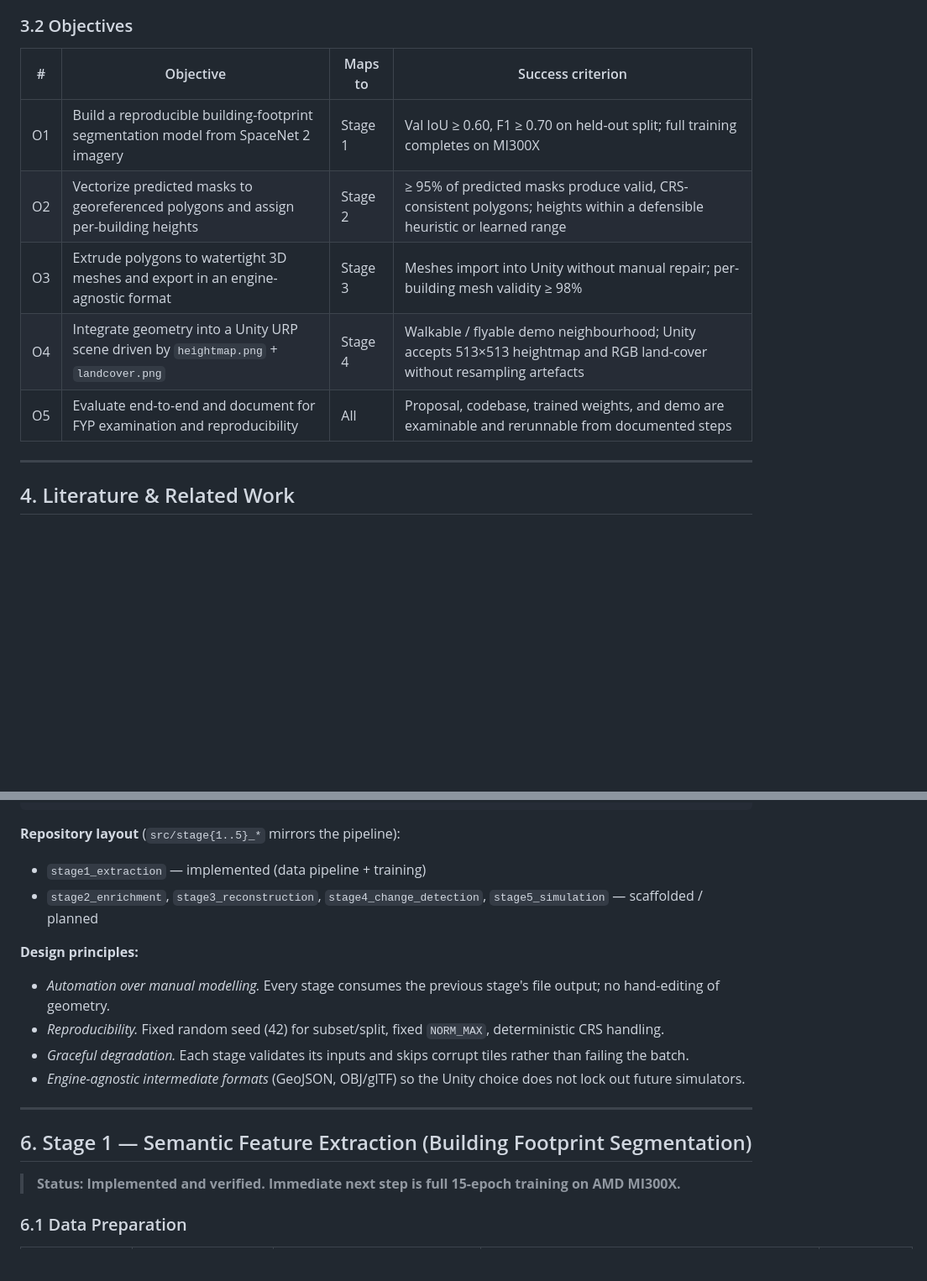
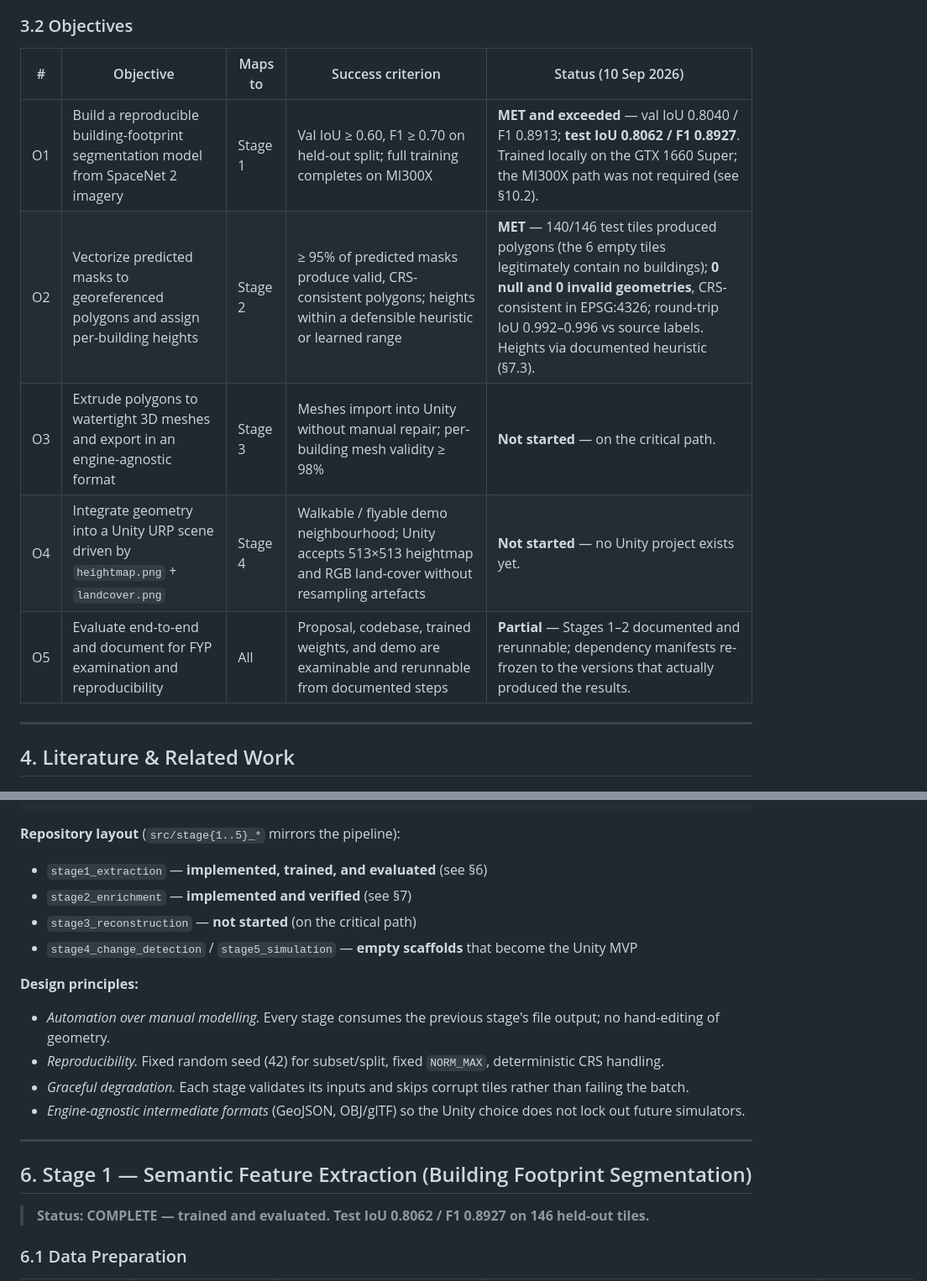
Before and after one commit to haidertaqvee/digital-twin-fyp, a Markdown page: docs/FYP_Proposal.md, 2 parts joined by grey strips. Shown at 84% size. Drawn GitHub-style; blank space fills up the shorter version.

Commit message:
Update TerraTwin project

```diff
--- a/docs/FYP_Proposal.md
+++ b/docs/FYP_Proposal.md
@@ -78,13 +78,13 @@ To design, implement, and evaluate **TerraTwin**, an AI-driven pipeline that aut
 
 ### 3.2 Objectives
 
-| # | Objective | Maps to | Success criterion |
-|---|-----------|---------|-------------------|
-| O1 | Build a reproducible building-footprint segmentation model from SpaceNet 2 imagery | Stage 1 | Val IoU ≥ 0.60, F1 ≥ 0.70 on held-out split; full training completes on MI300X |
-| O2 | Vectorize predicted masks to georeferenced polygons and assign per-building heights | Stage 2 | ≥ 95% of predicted masks produce valid, CRS-consistent polygons; heights within a defensible heuristic or learned range |
-| O3 | Extrude polygons to watertight 3D meshes and export in an engine-agnostic format | Stage 3 | Meshes import into Unity without manual repair; per-building mesh validity ≥ 98% |
-| O4 | Integrate geometry into a Unity URP scene driven by `heightmap.png` + `landcover.png` | Stage 4 | Walkable / flyable demo neighbourhood; Unity accepts 513×513 heightmap and RGB land-cover without resampling artefacts |
-| O5 | Evaluate end-to-end and document for FYP examination and reproducibility | All | Proposal, codebase, trained weights, and demo are examinable and rerunnable from documented steps |
+| # | Objective | Maps to | Success criterion | Status (10 Sep 2026) |
+|---|-----------|---------|-------------------|----------------------|
+| O1 | Build a reproducible building-footprint segmentation model from SpaceNet 2 imagery | Stage 1 | Val IoU ≥ 0.60, F1 ≥ 0.70 on held-out split; full training completes on MI300X | **MET and exceeded** — val IoU 0.8040 / F1 0.8913; **test IoU 0.8062 / F1 0.8927**. Trained locally on the GTX 1660 Super; the MI300X path was not required (see §10.2). |
+| O2 | Vectorize predicted masks to georeferenced polygons and assign per-building heights | Stage 2 | ≥ 95% of predicted masks produce valid, CRS-consistent polygons; heights within a defensible heuristic or learned range | **MET** — 140/146 test tiles produced polygons (the 6 empty tiles legitimately contain no buildings); **0 null and 0 invalid geometries**, CRS-consistent in EPSG:4326; round-trip IoU 0.992–0.996 vs source labels. Heights via documented heuristic (§7.3). |
+| O3 | Extrude polygons to watertight 3D meshes and export in an engine-agnostic format | Stage 3 | Meshes import into Unity without manual repair; per-building mesh validity ≥ 98% | **Not started** — on the critical path. |
+| O4 | Integrate geometry into a Unity URP scene driven by `heightmap.png` + `landcover.png` | Stage 4 | Walkable / flyable demo neighbourhood; Unity accepts 513×513 heightmap and RGB land-cover without resampling artefacts | **Not started** — no Unity project exists yet. |
+| O5 | Evaluate end-to-end and document for FYP examination and reproducibility | All | Proposal, codebase, trained weights, and demo are examinable and rerunnable from documented steps | **Partial** — Stages 1–2 documented and rerunnable; dependency manifests re-frozen to the versions that actually produced the results. |
 
 ---
 
@@ -127,8 +129,10 @@ No open pipeline connects all four MVP stages with a single geographic dataset,
 
 **Repository layout** (`src/stage{1..5}_*` mirrors the pipeline):
 
-- `stage1_extraction` — implemented (data pipeline + training)
-- `stage2_enrichment`, `stage3_reconstruction`, `stage4_change_detection`, `stage5_simulation` — scaffolded / planned
+- `stage1_extraction` — **implemented, trained, and evaluated** (see §6)
+- `stage2_enrichment` — **implemented and verified** (see §7)
+- `stage3_reconstruction` — **not started** (on the critical path)
+- `stage4_change_detection` / `stage5_simulation` — **empty scaffolds** that become the Unity MVP
 
 **Design principles:**
 
@@ -141,7 +145,7 @@ No open pipeline connects all four MVP stages with a single geographic dataset,
 
 ## 6. Stage 1 — Semantic Feature Extraction (Building Footprint Segmentation)
 
-> **Status: Implemented and verified. Immediate next step is full 15-epoch training on AMD MI300X.**
+> **Status: COMPLETE — trained and evaluated. Test IoU 0.8062 / F1 0.8927 on 146 held-out tiles.**
 
 ### 6.1 Data Preparation
 
```
Also changed, not shown: other parts of docs/FYP_Proposal.md (+6 -4 lines).
